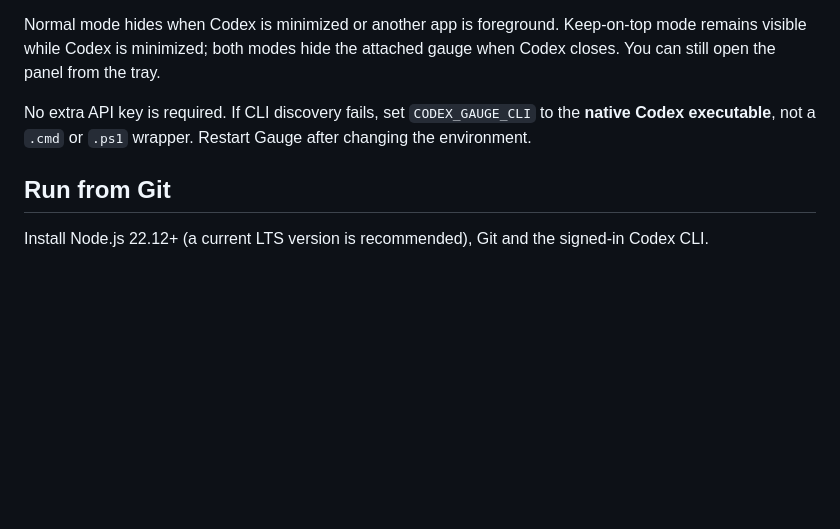
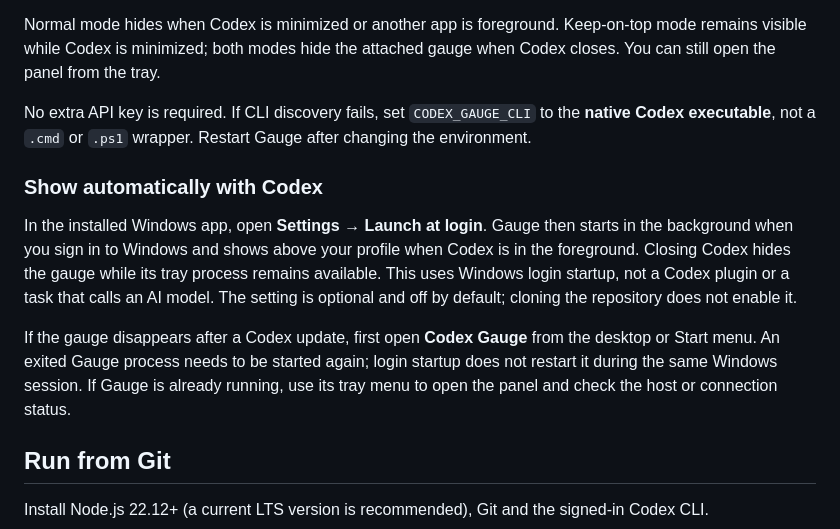
Before and after one commit to Akenaiai/codex-gauge, a Markdown page: README.md, the part around the change. Drawn GitHub-style; blank space fills up the shorter version.

Commit message:
Document Windows login startup and recovery after Codex updates

```diff
--- a/README.md
+++ b/README.md
@@ -27,6 +27,12 @@ You need Windows 10/11 x64, the Codex desktop app, and an installed, signed-in [
 Normal mode hides when Codex is minimized or another app is foreground. Keep-on-top mode remains visible while Codex is minimized; both modes hide the attached gauge when Codex closes. You can still open the panel from the tray.
 
 No extra API key is required. If CLI discovery fails, set `CODEX_GAUGE_CLI` to the **native Codex executable**, not a `.cmd` or `.ps1` wrapper. Restart Gauge after changing the environment.
+
+### Show automatically with Codex
+
+In the installed Windows app, open **Settings → Launch at login**. Gauge then starts in the background when you sign in to Windows and shows above your profile when Codex is in the foreground. Closing Codex hides the gauge while its tray process remains available. This uses Windows login startup, not a Codex plugin or a task that calls an AI model. The setting is optional and off by default; cloning the repository does not enable it.
+
+If the gauge disappears after a Codex update, first open **Codex Gauge** from the desktop or Start menu. An exited Gauge process needs to be started again; login startup does not restart it during the same Windows session. If Gauge is already running, use its tray menu to open the panel and check the host or connection status.
 
 ## Run from Git
 
```
Also changed, not shown: README.zh-CN.md (+6 -0 lines), docs/VERIFICATION.md (+3 -1 lines).
